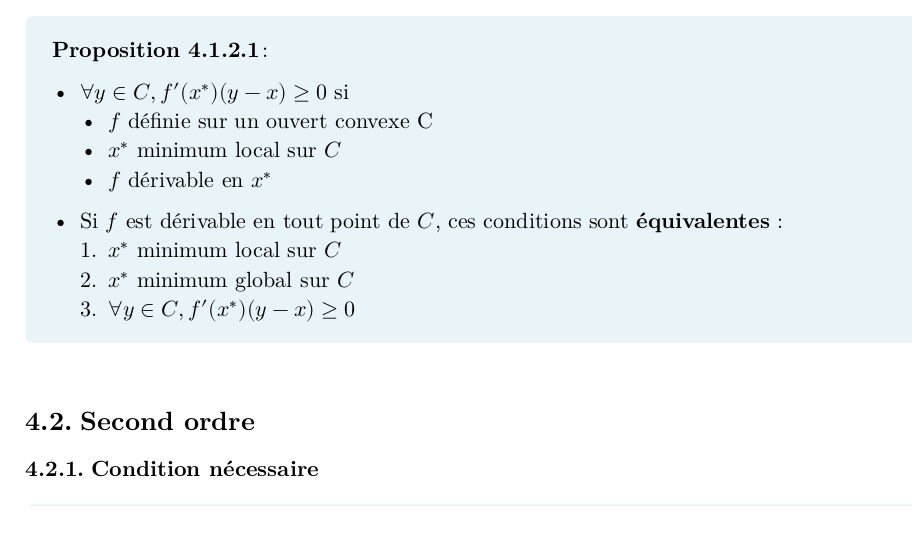
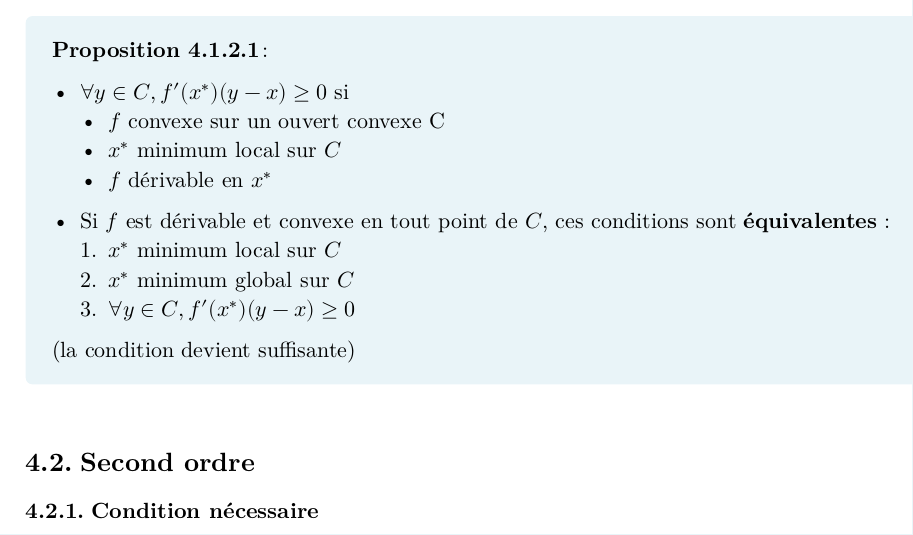
Before and after one commit to louis-thevenet/N7, a Typst document (Cours/Optimisation/Opti_resume.typ): part of page 4 of 6, cut so that both start at the same text. The pictures show the PDF file Cours/Optimisation/Opti_resume.pdf that the author committed with the source.

Commit message:
Cours opti : small edits

```diff
--- a/Cours/Optimisation/Opti_resume.typ
+++ b/Cours/Optimisation/Opti_resume.typ
@@ -108,15 +108,16 @@ Le problème est
 === Cas $f$ convexe sur $C$
 #proposition[
 - $forall y in C, f'(x^*)(y-x) >=0$ si
-    - $f$ définie sur un ouvert convexe C
+    - $f$ convexe sur un ouvert convexe C
     - $x^*$ minimum local sur $C$
     - $f$ dérivable en $x^*$
 
 
-- Si $f$ est dérivable en tout point de $C$, ces conditions sont *équivalentes* :
+- Si $f$ est dérivable et convexe en tout point de $C$, ces conditions sont *équivalentes* :
   + $x^*$ minimum local sur $C$
   + $x^*$ minimum global sur $C$
   + $forall y in C, f'(x^*)(y-x)>=0$
+(la condition devient suffisante)
 ]
 == Second ordre
 === Condition nécessaire
```
Also changed, not shown: Cours/Optimisation/Opti_resume.pdf.
